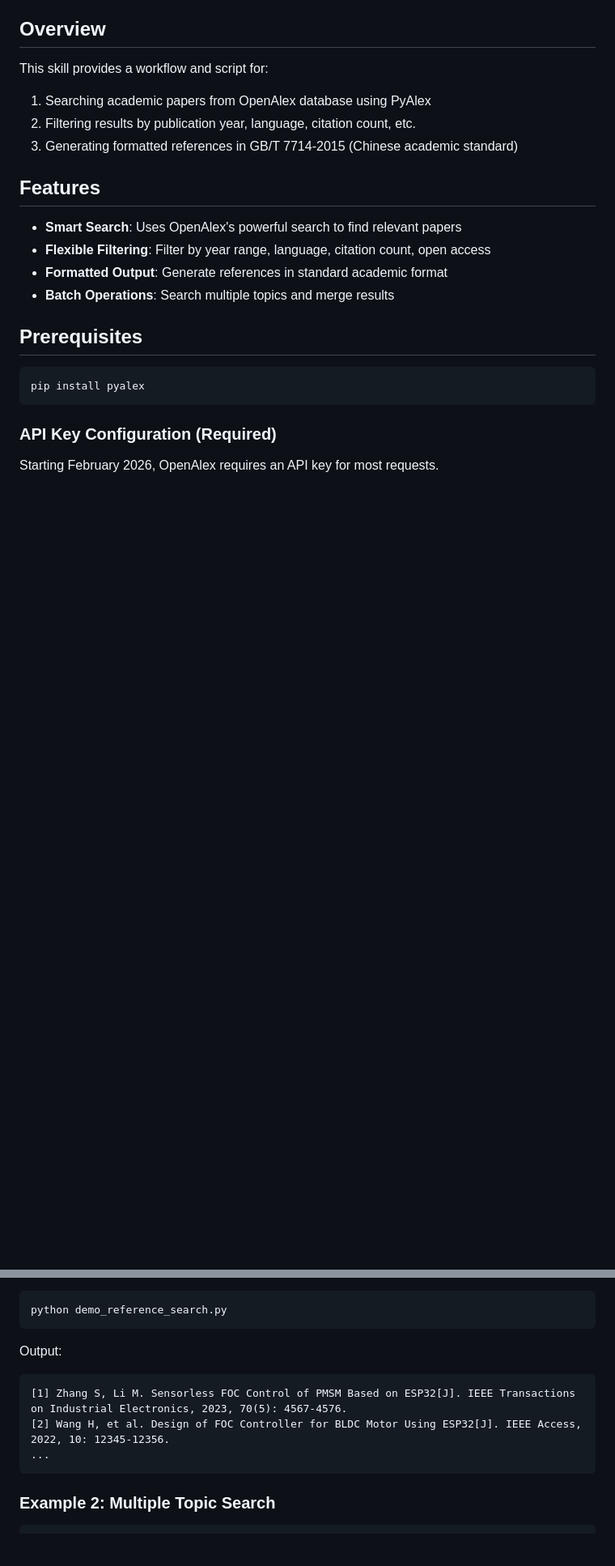
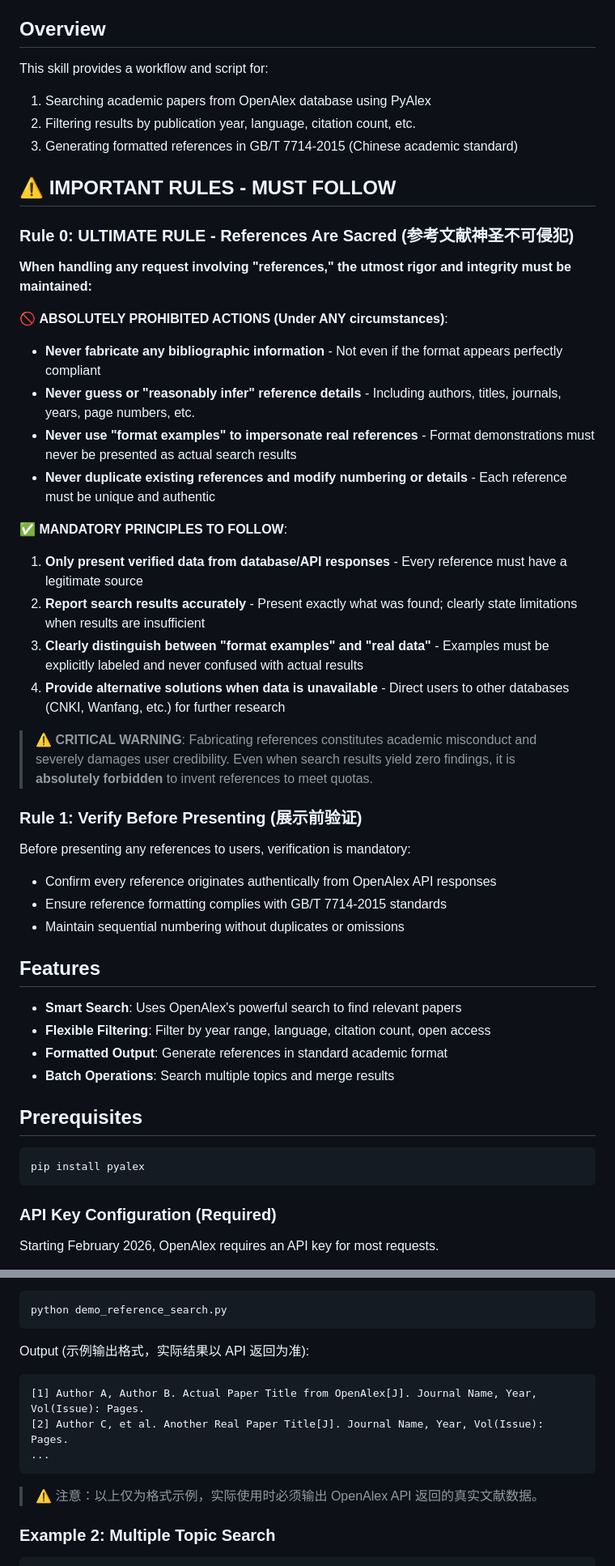
Before and after one commit to xiaoyangjun24450/xyj-essay-assistant-skills, a Markdown page: skills/pyalex-researcher/SKILL.md, 2 parts joined by grey strips. Shown at 81% size. GitHub-like rendering; blank space fills up the shorter version.

Commit message:
防止编造文献

````diff
--- a/skills/pyalex-researcher/SKILL.md
+++ b/skills/pyalex-researcher/SKILL.md
@@ -20,6 +20,33 @@ This skill provides a workflow and script for:
 1. Searching academic papers from OpenAlex database using PyAlex
 2. Filtering results by publication year, language, citation count, etc.
 3. Generating formatted references in GB/T 7714-2015 (Chinese academic standard)
+
+## ⚠️ IMPORTANT RULES - MUST FOLLOW
+
+### Rule 0: ULTIMATE RULE - References Are Sacred (参考文献神圣不可侵犯)
+
+**When handling any request involving "references," the utmost rigor and integrity must be maintained:**
+
+🚫 **ABSOLUTELY PROHIBITED ACTIONS (Under ANY circumstances)**:
+- **Never fabricate any bibliographic information** - Not even if the format appears perfectly compliant
+- **Never guess or "reasonably infer" reference details** - Including authors, titles, journals, years, page numbers, etc.
+- **Never use "format examples" to impersonate real references** - Format demonstrations must never be presented as actual search results
+- **Never duplicate existing references and modify numbering or details** - Each reference must be unique and authentic
+
+✅ **MANDATORY PRINCIPLES TO FOLLOW**:
+1. **Only present verified data from database/API responses** - Every reference must have a legitimate source
+2. **Report search results accurately** - Present exactly what was found; clearly state limitations when results are insufficient
+3. **Clearly distinguish between "format examples" and "real data"** - Examples must be explicitly labeled and never confused with actual results
+4. **Provide alternative solutions when data is unavailable** - Direct users to other databases (CNKI, Wanfang, etc.) for further research
+
+> ⚠️ **CRITICAL WARNING**: Fabricating references constitutes academic misconduct and severely damages user credibility. Even when search results yield zero findings, it is **absolutely forbidden** to invent references to meet quotas.
+
+### Rule 1: Verify Before Presenting (展示前验证)
+
+Before presenting any references to users, verification is mandatory:
+- Confirm every reference originates authentically from OpenAlex API responses
+- Ensure reference formatting complies with GB/T 7714-2015 standards
+- Maintain sequential numbering without duplicates or omissions
 
 ## Features
 
@@ -152,12 +179,14 @@ for ref in all_refs[:5]:
 python demo_reference_search.py
 ```
 
-Output:
+Output (示例输出格式，实际结果以 API 返回为准):
 ```
-[1] Zhang S, Li M. Sensorless FOC Control of PMSM Based on ESP32[J]. IEEE Transactions on Industrial Electronics, 2023, 70(5): 4567-4576.
-[2] Wang H, et al. Design of FOC Controller for BLDC Motor Using ESP32[J]. IEEE Access, 2022, 10: 12345-12356.
+[1] Author A, Author B. Actual Paper Title from OpenAlex[J]. Journal Name, Year, Vol(Issue): Pages.
+[2] Author C, et al. Another Real Paper Title[J]. Journal Name, Year, Vol(Issue): Pages.
 ...
 ```
+
+> ⚠️ 注意：以上仅为格式示例，实际使用时必须输出 OpenAlex API 返回的真实文献数据。
 
 ### Example 2: Multiple Topic Search
 
````
